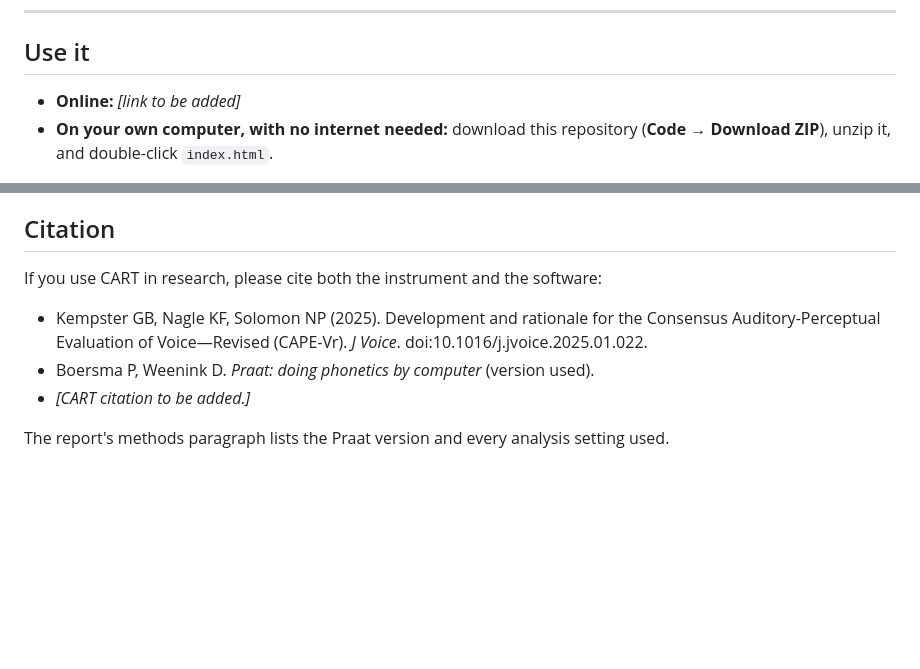
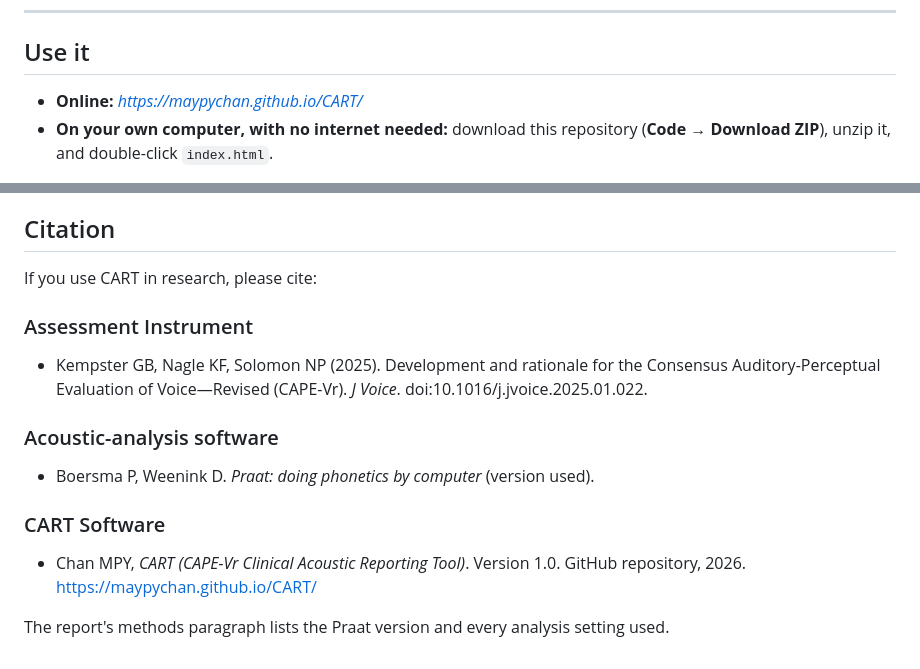
Before and after one commit to maypychan/CART, a Markdown page: README.md, 2 parts joined by grey strips. GitHub-like rendering; blank space fills up the shorter version.

Commit message:
Update README with online link and citation details

```diff
--- a/README.md
+++ b/README.md
@@ -16,7 +16,7 @@ Version 0.1.0 · tested with Praat 7.0.02
 
 ## Use it
 
-- **Online:** *[link to be added]*
+- **Online:** *[https://maypychan.github.io/CART/](https://maypychan.github.io/CART/)*
 - **On your own computer, with no internet needed:** download this repository
   (**Code → Download ZIP**), unzip it, and double-click `index.html`.
 
@@ -175,14 +175,14 @@ Foundation, or Elsevier. Praat is separate software by P. Boersma and D. Weenink
 - The application operates entirely locally and does not require network access.
 
 ## Citation
-If you use CART in research, please cite both the instrument and the
-software:
-
+If you use CART in research, please cite:
+### Assessment Instrument
 - Kempster GB, Nagle KF, Solomon NP (2025). Development and rationale for
   the Consensus Auditory-Perceptual Evaluation of Voice—Revised (CAPE-Vr).
   *J Voice*. doi:10.1016/j.jvoice.2025.01.022.
+### Acoustic-analysis software
 - Boersma P, Weenink D. *Praat: doing phonetics by computer* (version used).
-- *[CART citation to be added.]*
+### CART Software
+- Chan MPY, *CART (CAPE-Vr Clinical Acoustic Reporting Tool)*. Version 1.0. GitHub repository, 2026. https://maypychan.github.io/CART/
 
-The report's methods paragraph lists the Praat version and every analysis
-setting used.
+The report's methods paragraph lists the Praat version and every analysis setting used.
```
